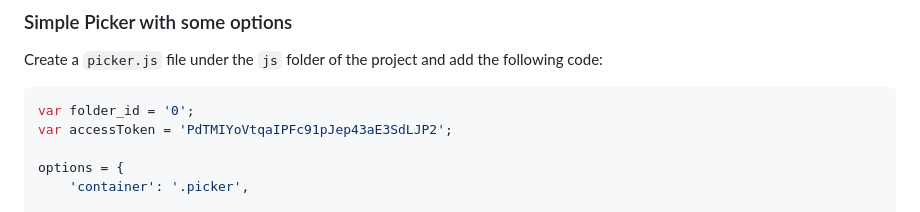
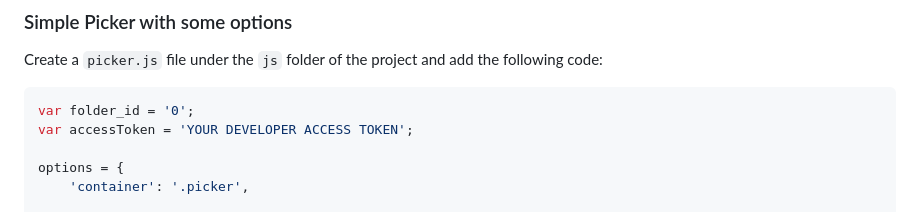
Before and after one commit to box-community/box-workshop-UIElements-pure-js, a Markdown page: workshops/Picker/Picker.md, the part around the change. Rendered like a GitHub page.

Commit message:
fix picker.md to remove old reference to token

````diff
--- a/workshops/Picker/Picker.md
+++ b/workshops/Picker/Picker.md
@@ -13,7 +13,7 @@ Full documentation can be found [here](https://developer.box.com/guides/embed/ui
 Create a `picker.js` file under the `js` folder of the project and add the following code:
 ```javascript
 var folder_id = '0';
-var accessToken = 'PdTMIYoVtqaIPFc91pJep43aE3SdLJP2';
+var accessToken = 'YOUR DEVELOPER ACCESS TOKEN';
 
 options = {
     'container': '.picker',
````
